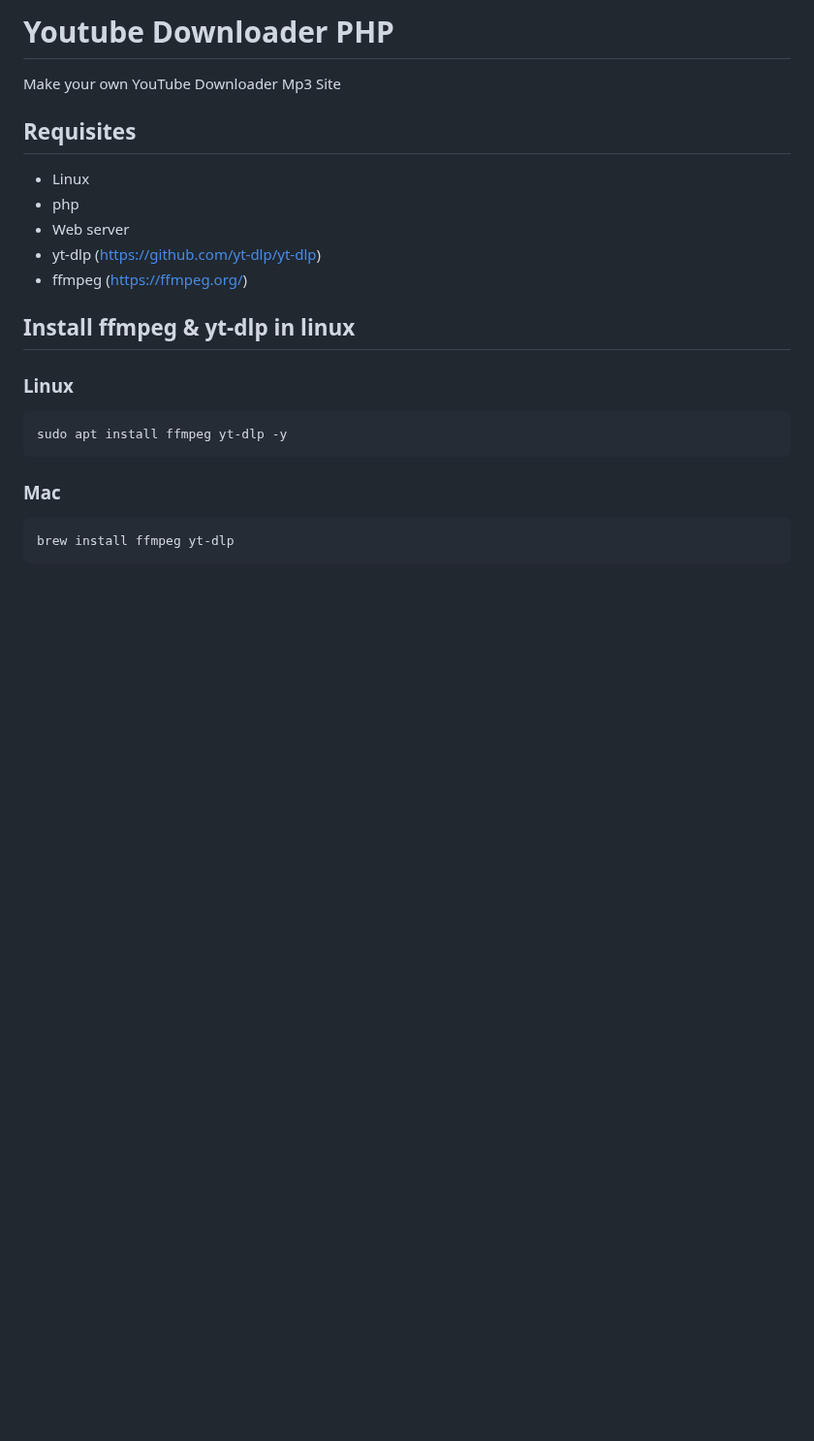
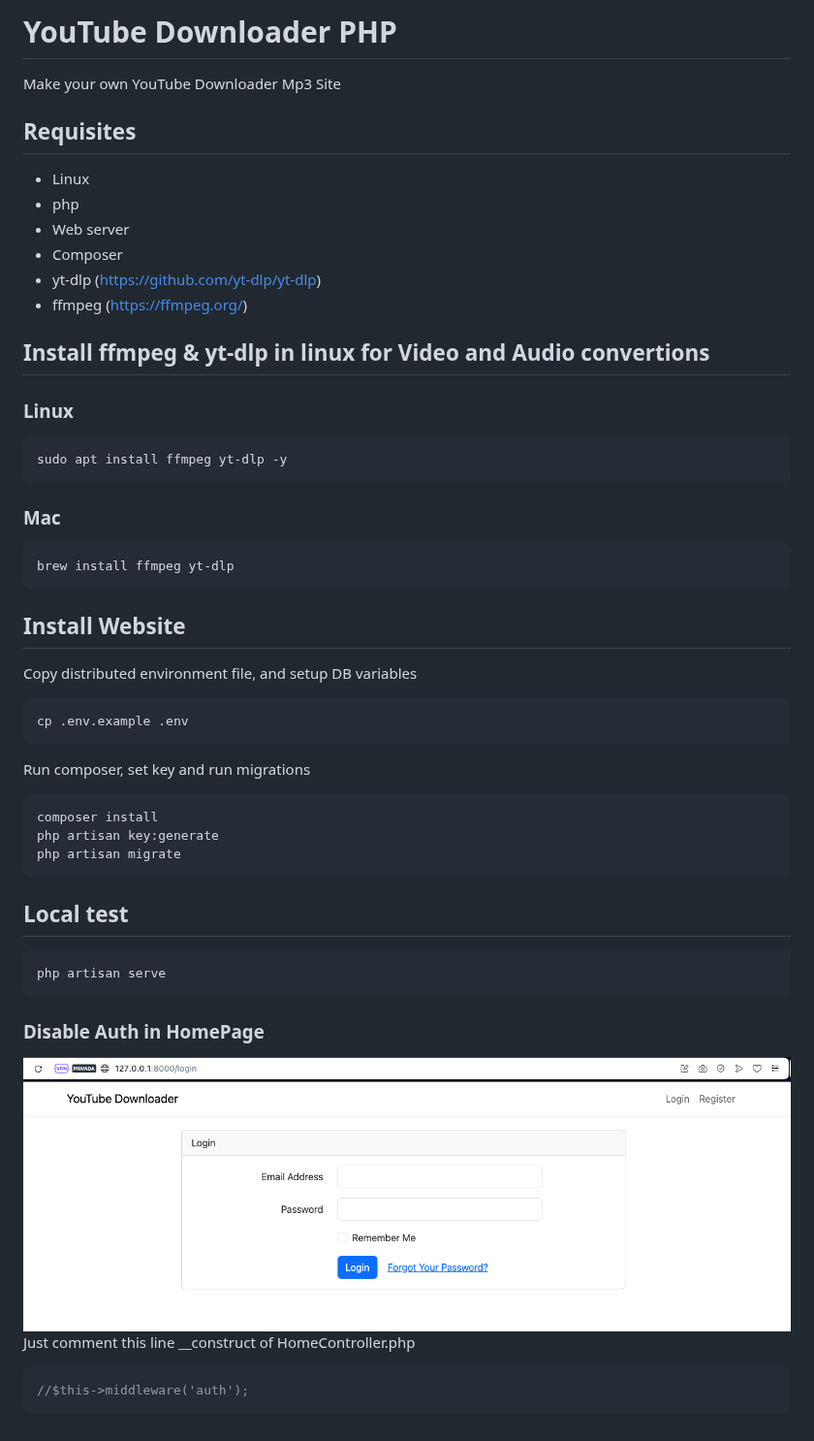
Before and after one commit to gnovaro/youtubedownloaderphp, a Markdown page: README.md, the part around the change. Shown at 97% size. Rendered like a GitHub page; pictures changed too: docs/login.png (added); blank space fills up the shorter version.

Commit message:
refactor(global): Improve REAMDE.md setup and run
Update composer dependencies

````diff
--- a/README.md
+++ b/README.md
@@ -1,15 +1,16 @@
-# Youtube Downloader PHP
+# YouTube Downloader PHP
 Make your own YouTube Downloader Mp3 Site
 
 ## Requisites
 * Linux
 * php
 * Web server
+* Composer
 * yt-dlp  (https://github.com/yt-dlp/yt-dlp)
 * ffmpeg (https://ffmpeg.org/)
 
 
-## Install ffmpeg & yt-dlp in linux
+## Install ffmpeg & yt-dlp in linux for Video and Audio convertions
 ### Linux
 ```bash
 sudo apt install ffmpeg yt-dlp -y
@@ -19,3 +20,27 @@ sudo apt install ffmpeg yt-dlp -y
 ```bash
 brew install ffmpeg yt-dlp
 ```
+
+## Install Website
+Copy distributed environment file, and setup DB variables
+```bash
+cp .env.example .env
+```
+Run composer, set key and run migrations
+```bash
+composer install
+php artisan key:generate
+php artisan migrate
+```
+
+## Local test
+```bash
+php artisan serve
+```
+
+### Disable Auth in HomePage
+![Login](./docs/login.png)
+Just comment this line __construct of HomeController.php
+```php
+//$this->middleware('auth');
+```
````
Also changed, not shown: 3 other files.
